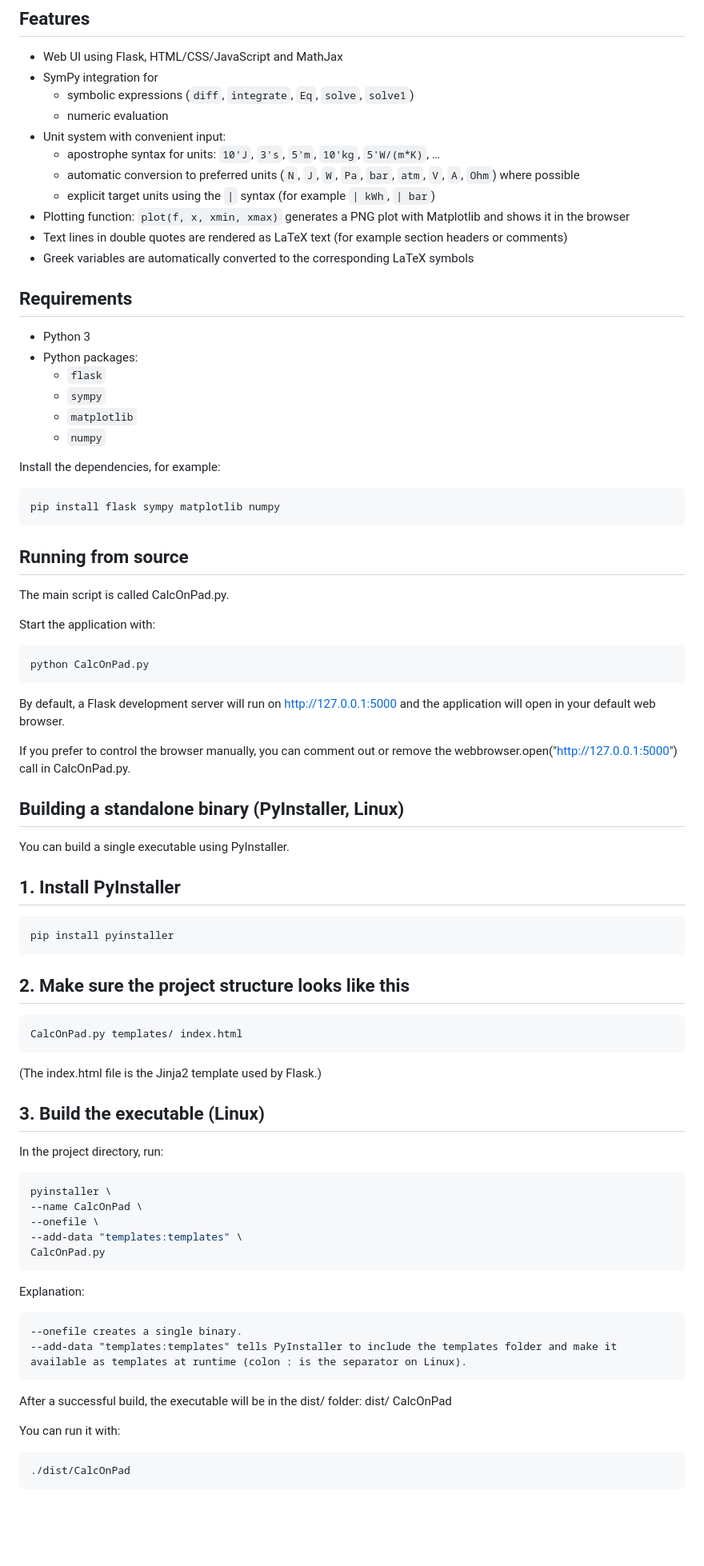
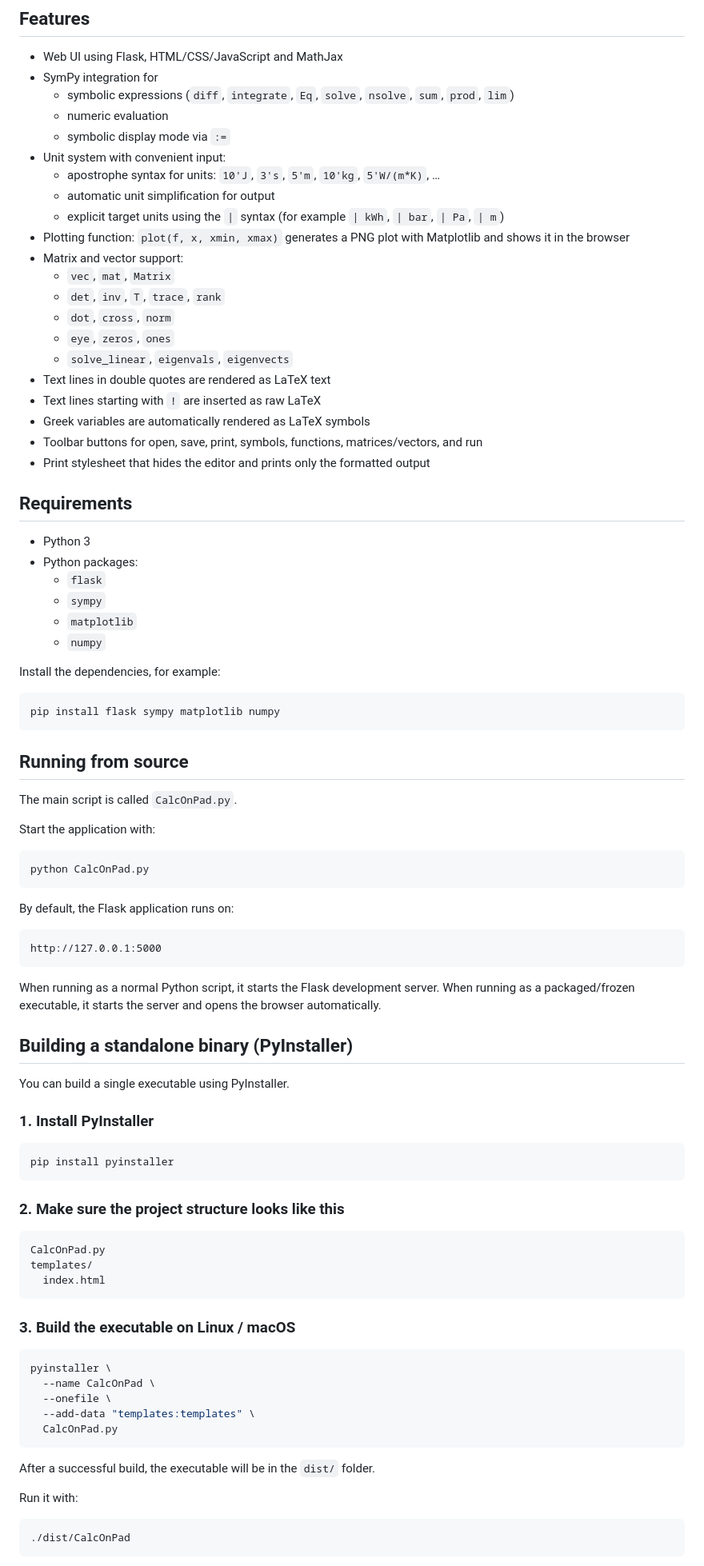
Before and after one commit to prfpeste/CalcOn-Pad, a Markdown page: README.md, the part around one of its changes. Shown at 80% size. GitHub-like rendering; blank space fills up the shorter version.

````diff
--- a/README.md
+++ b/README.md
@@ -21,16 +25,25 @@ The interface consists of a text editor on the left and a LaTeX/plot output area
 
 - Web UI using Flask, HTML/CSS/JavaScript and MathJax
 - SymPy integration for
-  - symbolic expressions (`diff`, `integrate`, `Eq`, `solve`, `solve1`)
+  - symbolic expressions (`diff`, `integrate`, `Eq`, `solve`, `nsolve`, `sum`, `prod`, `lim`)
   - numeric evaluation
+  - symbolic display mode via `:=`
 - Unit system with convenient input:
   - apostrophe syntax for units: `10'J`, `3's`, `5'm`, `10'kg`, `5'W/(m*K)`, …
-  - automatic conversion to preferred units (`N`, `J`, `W`, `Pa`, `bar`, `atm`, `V`, `A`, `Ohm`) where possible
-  - explicit target units using the `|` syntax (for example `| kWh`, `| bar`)
+  - automatic unit simplification for output
+  - explicit target units using the `|` syntax (for example `| kWh`, `| bar`, `| Pa`, `| m`)
 - Plotting function: `plot(f, x, xmin, xmax)` generates a PNG plot with Matplotlib and shows it in the browser
-- Text lines in double quotes are rendered as LaTeX text (for example section headers or comments)
-- Greek variables are automatically converted to the corresponding LaTeX symbols
-
+- Matrix and vector support:
+  - `vec`, `mat`, `Matrix`
+  - `det`, `inv`, `T`, `trace`, `rank`
+  - `dot`, `cross`, `norm`
+  - `eye`, `zeros`, `ones`
+  - `solve_linear`, `eigenvals`, `eigenvects`
+- Text lines in double quotes are rendered as LaTeX text
+- Text lines starting with `!` are inserted as raw LaTeX
+- Greek variables are automatically rendered as LaTeX symbols
+- Toolbar buttons for open, save, print, symbols, functions, matrices/vectors, and run
+- Print stylesheet that hides the editor and prints only the formatted output
 
 ## Requirements
 
@@ -47,10 +60,9 @@ Install the dependencies, for example:
 pip install flask sympy matplotlib numpy
 ```
 
-
 ## Running from source
 
-The main script is called CalcOnPad.py.
+The main script is called `CalcOnPad.py`.
 
 Start the application with:
 
@@ -58,44 +70,47 @@ Start the application with:
 python CalcOnPad.py
 ```
 
-By default, a Flask development server will run on http://127.0.0.1:5000 and the application will open in your default web browser.
+By default, the Flask application runs on:
 
-If you prefer to control the browser manually, you can comment out or remove the webbrowser.open("http://127.0.0.1:5000") call in CalcOnPad.py.
+```text
+http://127.0.0.1:5000
+```
 
-## Building a standalone binary (PyInstaller, Linux)
+When running as a normal Python script, it starts the Flask development server.
+When running as a packaged/frozen executable, it starts the server and opens the browser automatically.
+
+## Building a standalone binary (PyInstaller)
 
 You can build a single executable using PyInstaller.
-## 1. Install PyInstaller
+
+### 1. Install PyInstaller
+
 ```bash
 pip install pyinstaller
 ```
 
-## 2. Make sure the project structure looks like this
-```bash
-CalcOnPad.py templates/ index.html
+### 2. Make sure the project structure looks like this
+
+```text
+CalcOnPad.py
+templates/
+  index.html
 ```
-(The index.html file is the Jinja2 template used by Flask.)
 
-## 3. Build the executable (Linux)
+### 3. Build the executable on Linux / macOS
 
-In the project directory, run:
 ```bash
 pyinstaller \
---name CalcOnPad \
---onefile \
---add-data "templates:templates" \
-CalcOnPad.py
+  --name CalcOnPad \
+  --onefile \
+  --add-data "templates:templates" \
+  CalcOnPad.py
 ```
 
-Explanation:
+After a successful build, the executable will be in the `dist/` folder.
 
-    --onefile creates a single binary.
-    --add-data "templates:templates" tells PyInstaller to include the templates folder and make it available as templates at runtime (colon : is the separator on Linux).
+Run it with:
 
-After a successful build, the executable will be in the dist/ folder:
-dist/ CalcOnPad
-
-You can run it with:
 ```bash
 ./dist/CalcOnPad
 ```
````
Also changed, not shown: other parts of README.md (+132 -26 lines).
